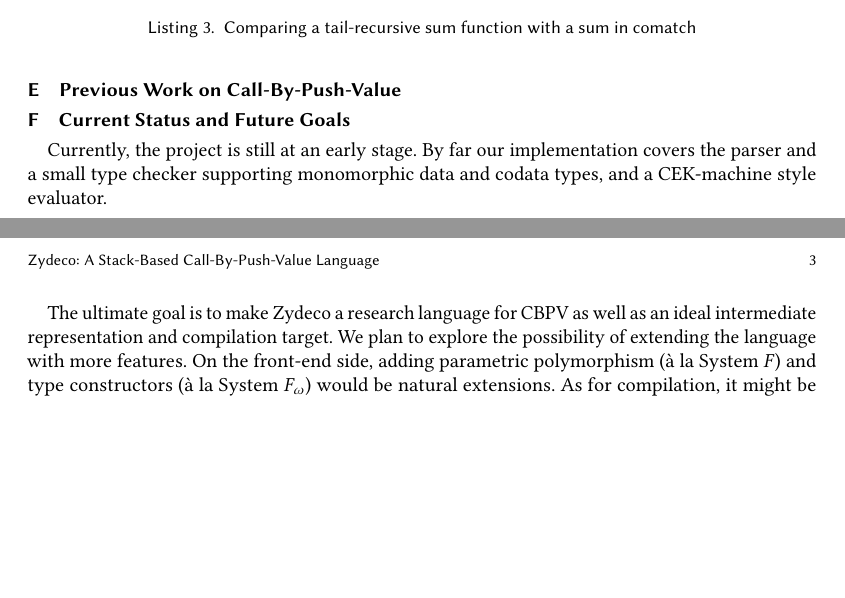
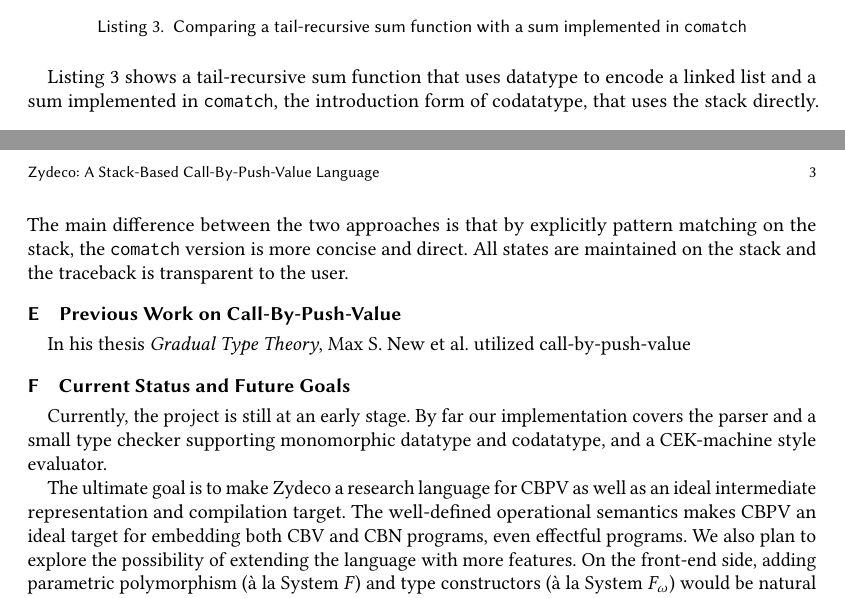
Before and after one commit to zydeco-lang/zydeco, a LaTeX paper (docs/abstract/abstract.tex): two parts of pages 2 and 3 of 3, joined at a grey line, cut so that both start at the same text, the shorter picture padded with empty space. Compiled offline with pdfLaTeX.

Commit message:
doc: change parser

```diff
--- a/docs/abstract/abstract.tex
+++ b/docs/abstract/abstract.tex
@@ -83,18 +83,22 @@ The roles of the ``function'' type in the CBV sense are now separated into thunk
         \inputminted{Haskell}{examples/sumco.zydeco}
         \vfill
     \end{multicols}
-    \captionof{listing}{Comparing a tail-recursive sum function with a sum in comatch}
+    \captionof{listing}{Comparing a tail-recursive sum function with a sum implemented in \texttt{comatch}}
     \label{code: sum}
 \end{listing}
+
+Listing \ref{code: sum} shows a tail-recursive sum function that uses datatype to encode a linked list and a sum implemented in \texttt{comatch}, the introduction form of codatatype, that uses the stack directly. The main difference between the two approaches is that by explicitly pattern matching on the stack, the \texttt{comatch} version is more concise and direct. All states are maintained on the stack and the traceback is transparent to the user.
 
 % \section{Compilation}
 
 \section{Previous Work on Call-By-Push-Value}
 
+In his thesis \textit{Gradual Type Theory}, Max S. New et al. utilized call-by-push-value
+
 \section{Current Status and Future Goals}
 
-Currently, the project is still at an early stage. By far our implementation covers the parser and a small type checker supporting monomorphic data and codata types, and a CEK-machine style evaluator.
+Currently, the project is still at an early stage. By far our implementation covers the parser and a small type checker supporting monomorphic datatype and codatatype, and a CEK-machine style evaluator.
 
-The ultimate goal is to make Zydeco a research language for CBPV as well as an ideal intermediate representation and compilation target. We plan to explore the possibility of extending the language with more features. On the front-end side, adding parametric polymorphism (à la System $F$) and type constructors (à la System $F_\omega$) would be natural extensions. As for compilation, it might be interesting to perform optimization passes on CPBV and see how much effort can be saved by changing the calling convention, which potentially becomes friendlier to the compiler.
+The ultimate goal is to make Zydeco a research language for CBPV as well as an ideal intermediate representation and compilation target. The well-defined operational semantics makes CBPV an ideal target for embedding both CBV and CBN programs, even effectful programs. We also plan to explore the possibility of extending the language with more features. On the front-end side, adding parametric polymorphism (à la System $F$) and type constructors (à la System $F_\omega$) would be natural extensions. As for compilation, it might be interesting to perform optimization passes on CPBV and see how much effort can be saved by changing the calling convention, which potentially becomes friendlier to the compiler.
 
 \end{document}
```
Also changed, not shown: docs/abstract/abstract.tex (16 more changed lines), 2 other files.
